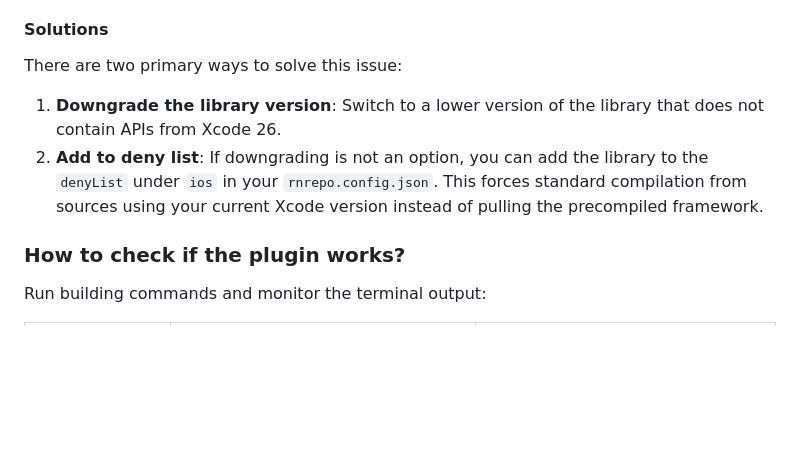
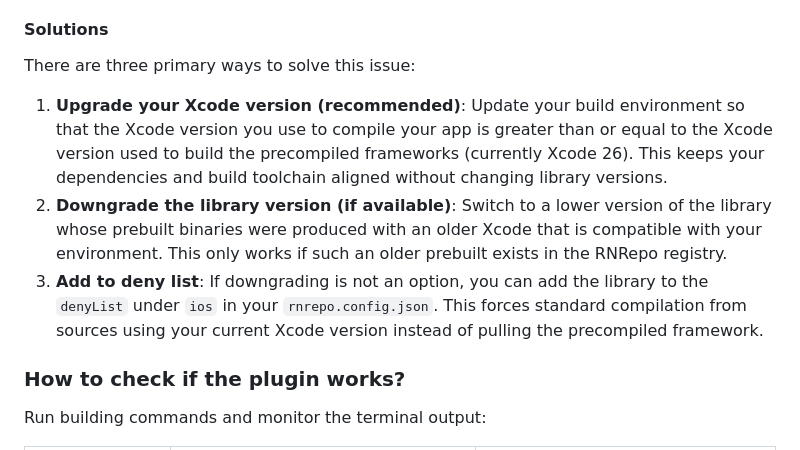
Before and after one commit to software-mansion/rnrepo, a Markdown page: TROUBLESHOOTING.md, the part around the change. GitHub-like rendering; blank space fills up the shorter version.

Commit message:
Update TROUBLESHOOTING.md
Co-authored-by: Copilot <175728472+Copilot@users.noreply.github.com>

```diff
--- a/TROUBLESHOOTING.md
+++ b/TROUBLESHOOTING.md
@@ -189,9 +189,10 @@ Check the `android/build` folder for a specific package (inside node_modules):
 Prebuilt frameworks are compiled using Xcode 26. If your application is being compiled with an older version of Xcode, it might not work correctly. The prebuilt libraries might not be compatible because they might utilize newer APIs or language features that are missing or incompatible in older Xcode versions.
 
 #### Solutions
-There are two primary ways to solve this issue:
-1. **Downgrade the library version**: Switch to a lower version of the library that does not contain APIs from Xcode 26.
-2. **Add to deny list**: If downgrading is not an option, you can add the library to the `denyList` under `ios` in your `rnrepo.config.json`. This forces standard compilation from sources using your current Xcode version instead of pulling the precompiled framework.
+There are three primary ways to solve this issue:
+1. **Upgrade your Xcode version (recommended)**: Update your build environment so that the Xcode version you use to compile your app is greater than or equal to the Xcode version used to build the precompiled frameworks (currently Xcode 26). This keeps your dependencies and build toolchain aligned without changing library versions.
+2. **Downgrade the library version (if available)**: Switch to a lower version of the library whose prebuilt binaries were produced with an older Xcode that is compatible with your environment. This only works if such an older prebuilt exists in the RNRepo registry.
+3. **Add to deny list**: If downgrading is not an option, you can add the library to the `denyList` under `ios` in your `rnrepo.config.json`. This forces standard compilation from sources using your current Xcode version instead of pulling the precompiled framework.
 
 ### How to check if the plugin works?
 
```
